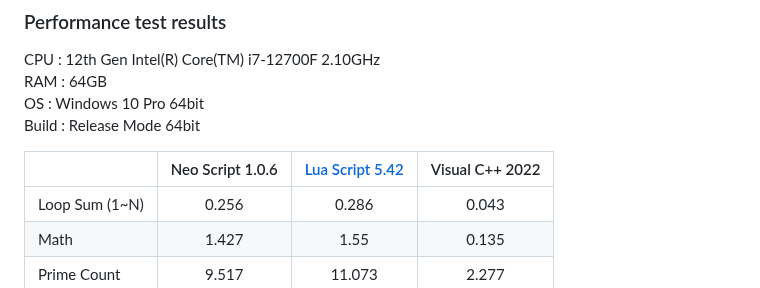
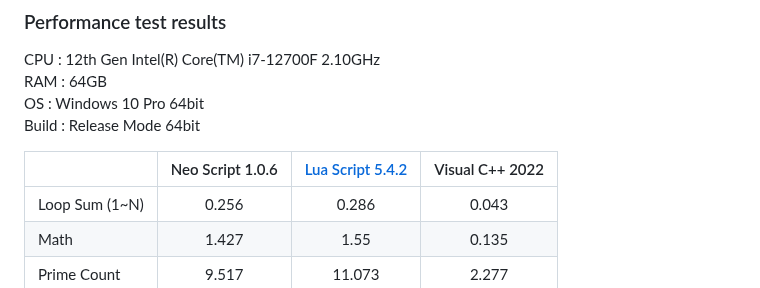
Before and after one commit to hangulcode/NeoScript, a Markdown page: ReadMe.md, the part around the change. GitHub-like rendering.

Commit message:
update md

```diff
--- a/ReadMe.md
+++ b/ReadMe.md
@@ -137,7 +137,7 @@ RAM : 64GB
 OS  : Windows 10 Pro 64bit
 Build : Release Mode 64bit
 
-|               |Neo Script 1.0.6| [Lua Script 5.42](https://luabinaries.sourceforge.net/)| Visual C++ 2022 |
+|               |Neo Script 1.0.6| [Lua Script 5.4.2](https://luabinaries.sourceforge.net/)| Visual C++ 2022 |
 | :-----------  |:--------------:| :-------------:|:---------------:|
 | Loop Sum (1~N)| 0.256          | 0.286          | 0.043           |
 | Math          | 1.427          | 1.55           | 0.135           |
```
